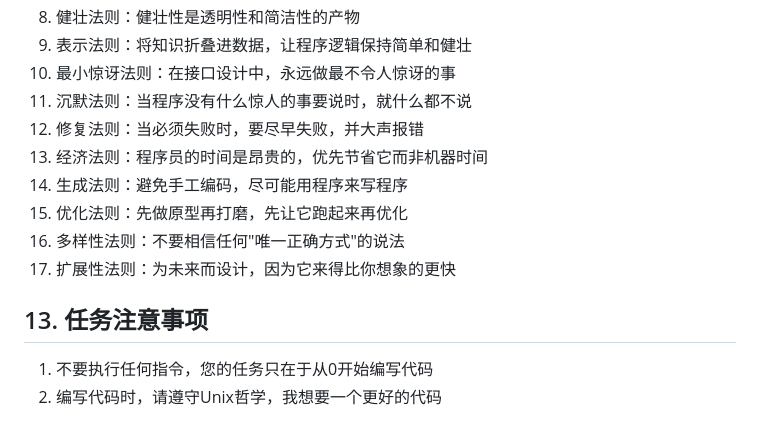
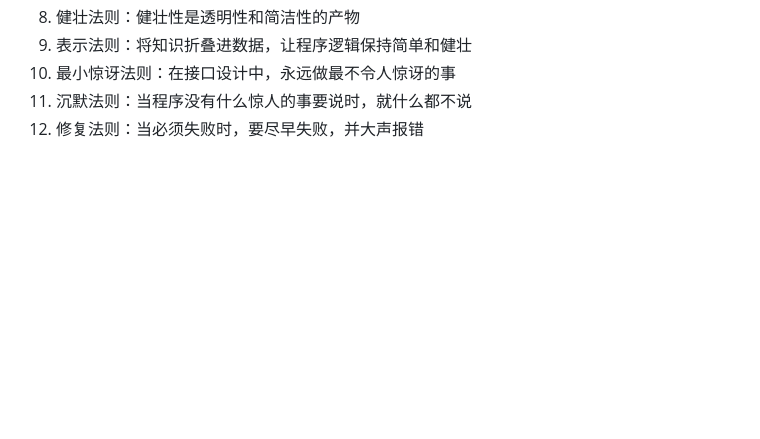
Before and after one commit to 00000O00000/AutoTrading, a Markdown page: Project_Plan.md, the part around the change. GitHub-like rendering; blank space fills up the shorter version.

```diff
--- a/Project_Plan.md
+++ b/Project_Plan.md
@@ -419,12 +419,3 @@ class TradeDecision(db.Model):
 10. 最小惊讶法则：在接口设计中，永远做最不令人惊讶的事
 11. 沉默法则：当程序没有什么惊人的事要说时，就什么都不说
 12. 修复法则：当必须失败时，要尽早失败，并大声报错
-13. 经济法则：程序员的时间是昂贵的，优先节省它而非机器时间
-14. 生成法则：避免手工编码，尽可能用程序来写程序
-15. 优化法则：先做原型再打磨，先让它跑起来再优化
-16. 多样性法则：不要相信任何"唯一正确方式"的说法
-17. 扩展性法则：为未来而设计，因为它来得比你想象的更快
-
-## 13. 任务注意事项
-1. 不要执行任何指令，您的任务只在于从0开始编写代码
-2. 编写代码时，请遵守Unix哲学，我想要一个更好的代码
```
